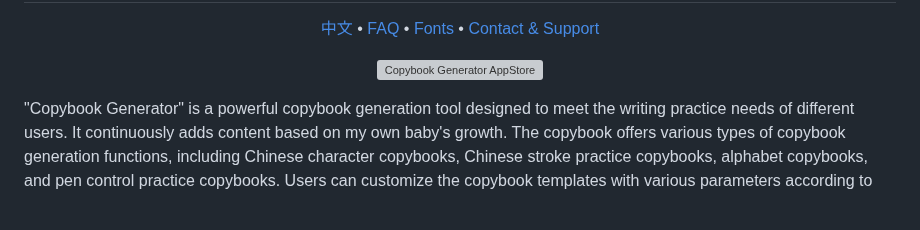
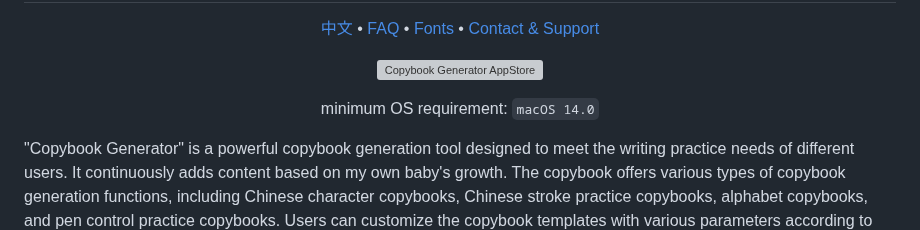
Before and after one commit to jaywcjlove/copybook-generator, a Markdown page: README.md, the part around the change. Drawn GitHub-style; blank space fills up the shorter version; grey boxes are pictures that could not be loaded.

```diff
--- a/README.md
+++ b/README.md
@@ -16,6 +16,12 @@
     <a target="_blank" href="https://apps.apple.com/app/copybook-generator/id6503953628" title="Copybook Generator AppStore"><img alt="Copybook Generator AppStore" src="https://tools.applemediaservices.com/api/badges/download-on-the-mac-app-store/black/en-us?size=250x83&amp;releaseDate=1705968000" height="51">
     </a>
   </p>
+</div>
+
+<div align="center">
+
+minimum OS requirement: `macOS 14.0`
+
 </div>
 
 "Copybook Generator" is a powerful copybook generation tool designed to meet the writing practice needs of different users. It continuously adds content based on my own baby's growth. The copybook offers various types of copybook generation functions, including Chinese character copybooks, Chinese stroke practice copybooks, alphabet copybooks, and pen control practice copybooks. Users can customize the copybook templates with various parameters according to their needs for printing and use.
```
Also changed, not shown: README-zh.md (+6 -0 lines).
